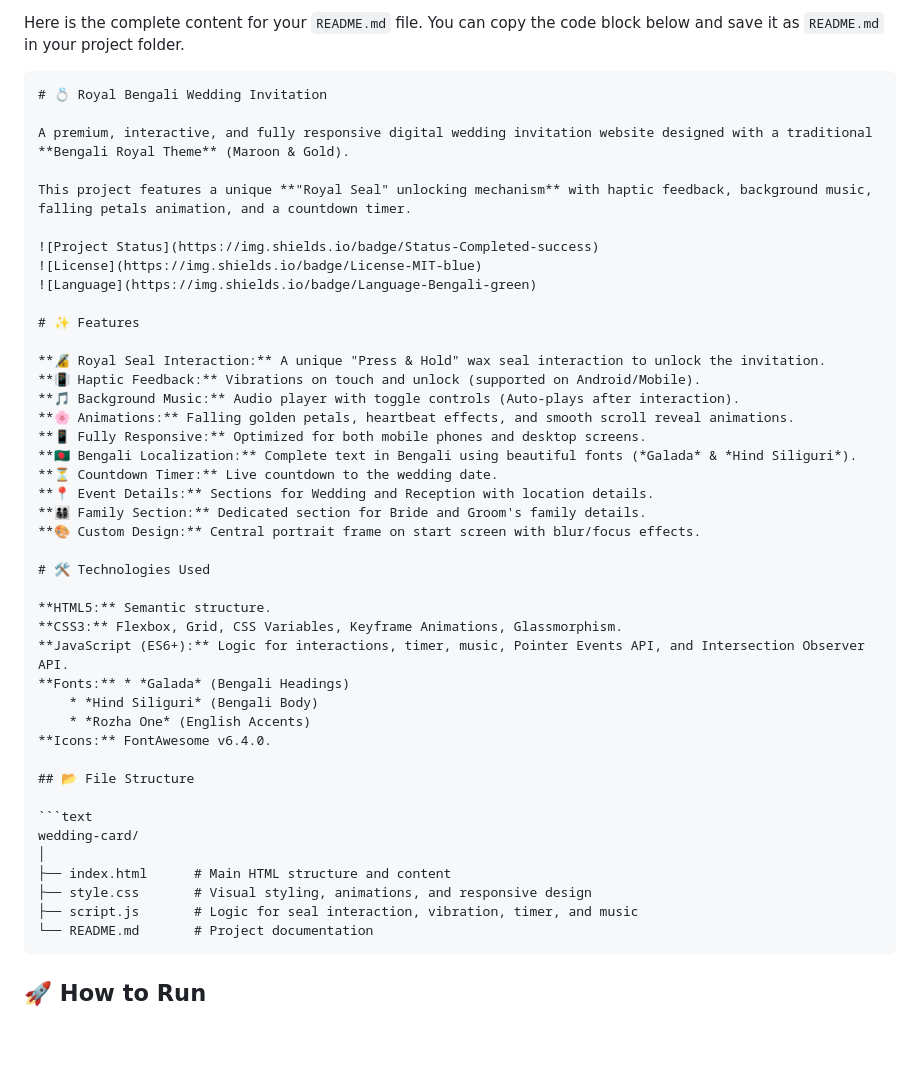
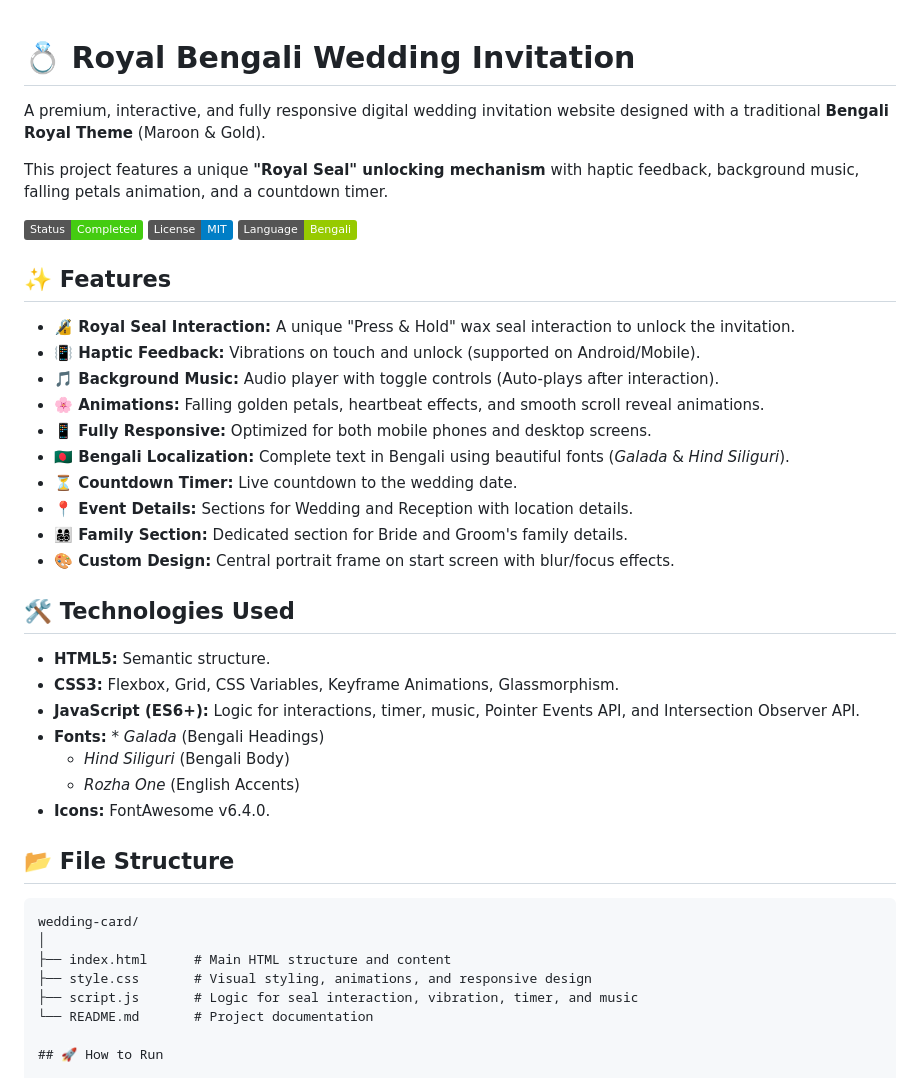
Before and after one commit to AbhirupRudra/Wedding-Card, a Markdown page: README.md, the part around the change. GitHub-like rendering; badges without logos; blank space fills up the shorter version.

`````diff
--- a/README.md
+++ b/README.md
@@ -1,6 +1,3 @@
-Here is the complete content for your `README.md` file. You can copy the code block below and save it as `README.md` in your project folder.
-
-````markdown
 # 💍 Royal Bengali Wedding Invitation
 
 A premium, interactive, and fully responsive digital wedding invitation website designed with a traditional **Bengali Royal Theme** (Maroon & Gold).
@@ -11,28 +8,28 @@ This project features a unique **"Royal Seal" unlocking mechanism** with haptic
 ![License](https://img.shields.io/badge/License-MIT-blue)
 ![Language](https://img.shields.io/badge/Language-Bengali-green)
 
-# ✨ Features
+## ✨ Features
 
-**🔏 Royal Seal Interaction:** A unique "Press & Hold" wax seal interaction to unlock the invitation.
-**📳 Haptic Feedback:** Vibrations on touch and unlock (supported on Android/Mobile).
-**🎵 Background Music:** Audio player with toggle controls (Auto-plays after interaction).
-**🌸 Animations:** Falling golden petals, heartbeat effects, and smooth scroll reveal animations.
-**📱 Fully Responsive:** Optimized for both mobile phones and desktop screens.
-**🇧🇩 Bengali Localization:** Complete text in Bengali using beautiful fonts (*Galada* & *Hind Siliguri*).
-**⏳ Countdown Timer:** Live countdown to the wedding date.
-**📍 Event Details:** Sections for Wedding and Reception with location details.
-**👨‍👩‍👧‍👦 Family Section:** Dedicated section for Bride and Groom's family details.
-**🎨 Custom Design:** Central portrait frame on start screen with blur/focus effects.
+* **🔏 Royal Seal Interaction:** A unique "Press & Hold" wax seal interaction to unlock the invitation.
+* **📳 Haptic Feedback:** Vibrations on touch and unlock (supported on Android/Mobile).
+* **🎵 Background Music:** Audio player with toggle controls (Auto-plays after interaction).
+* **🌸 Animations:** Falling golden petals, heartbeat effects, and smooth scroll reveal animations.
+* **📱 Fully Responsive:** Optimized for both mobile phones and desktop screens.
+* **🇧🇩 Bengali Localization:** Complete text in Bengali using beautiful fonts (*Galada* & *Hind Siliguri*).
+* **⏳ Countdown Timer:** Live countdown to the wedding date.
+* **📍 Event Details:** Sections for Wedding and Reception with location details.
+* **👨‍👩‍👧‍👦 Family Section:** Dedicated section for Bride and Groom's family details.
+* **🎨 Custom Design:** Central portrait frame on start screen with blur/focus effects.
 
-# 🛠️ Technologies Used
+## 🛠️ Technologies Used
 
-**HTML5:** Semantic structure.
-**CSS3:** Flexbox, Grid, CSS Variables, Keyframe Animations, Glassmorphism.
-**JavaScript (ES6+):** Logic for interactions, timer, music, Pointer Events API, and Intersection Observer API.
-**Fonts:** * *Galada* (Bengali Headings)
+* **HTML5:** Semantic structure.
+* **CSS3:** Flexbox, Grid, CSS Variables, Keyframe Animations, Glassmorphism.
+* **JavaScript (ES6+):** Logic for interactions, timer, music, Pointer Events API, and Intersection Observer API.
+* **Fonts:** * *Galada* (Bengali Headings)
     * *Hind Siliguri* (Bengali Body)
     * *Rozha One* (English Accents)
-**Icons:** FontAwesome v6.4.0.
+* **Icons:** FontAwesome v6.4.0.
 
 ## 📂 File Structure
 
@@ -43,7 +40,6 @@ wedding-card/
 ├── style.css       # Visual styling, animations, and responsive design
 ├── script.js       # Logic for seal interaction, vibration, timer, and music
 └── README.md       # Project documentation
-````
 
 ## 🚀 How to Run
 
`````
